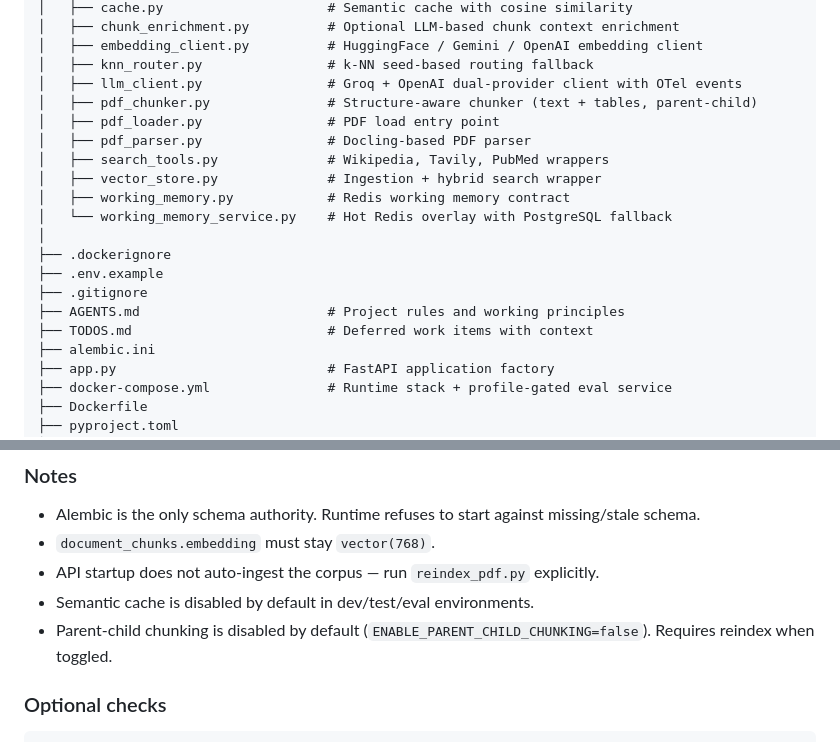
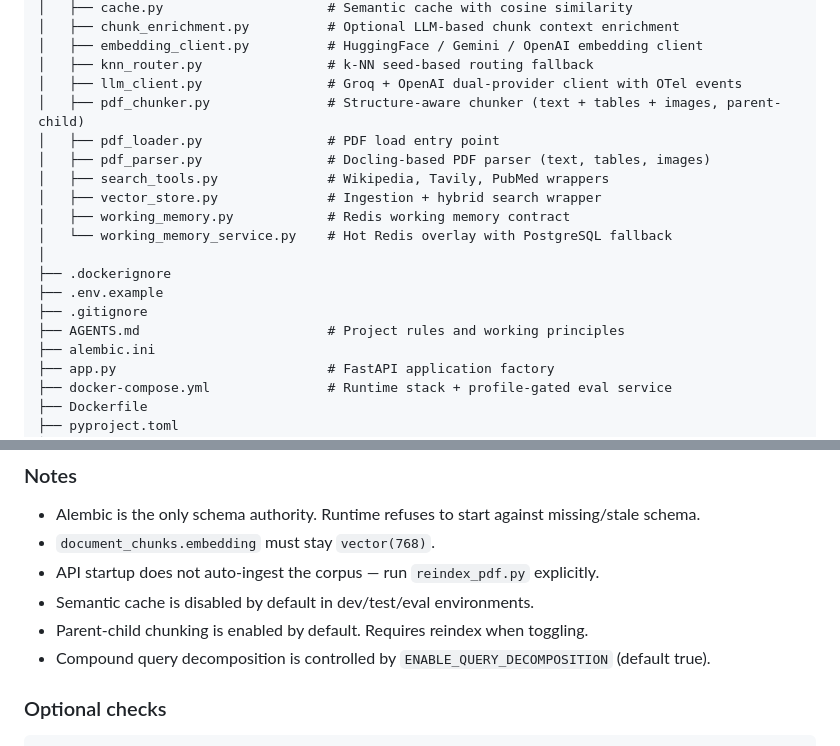
Before and after one commit to Toughcookie28-web/RealCare, a Markdown page: README.md, 2 parts joined by grey strips. Drawn GitHub-style.

```diff
--- a/README.md
+++ b/README.md
@@ -208,9 +226,9 @@ MediGenius/
 │   ├── embedding_client.py          # HuggingFace / Gemini / OpenAI embedding client
 │   ├── knn_router.py                # k-NN seed-based routing fallback
 │   ├── llm_client.py                # Groq + OpenAI dual-provider client with OTel events
-│   ├── pdf_chunker.py               # Structure-aware chunker (text + tables, parent-child)
+│   ├── pdf_chunker.py               # Structure-aware chunker (text + tables + images, parent-child)
 │   ├── pdf_loader.py                # PDF load entry point
-│   ├── pdf_parser.py                # Docling-based PDF parser
+│   ├── pdf_parser.py                # Docling-based PDF parser (text, tables, images)
 │   ├── search_tools.py              # Wikipedia, Tavily, PubMed wrappers
 │   ├── vector_store.py              # Ingestion + hybrid search wrapper
 │   ├── working_memory.py            # Redis working memory contract
@@ -220,7 +238,6 @@ MediGenius/
 ├── .env.example
 ├── .gitignore
 ├── AGENTS.md                        # Project rules and working principles
-├── TODOS.md                         # Deferred work items with context
 ├── alembic.ini
 ├── app.py                           # FastAPI application factory
 ├── docker-compose.yml               # Runtime stack + profile-gated eval service
@@ -277,7 +294,8 @@ python3 -m pytest tests/ -v
 - `document_chunks.embedding` must stay `vector(768)`.
 - API startup does not auto-ingest the corpus — run `reindex_pdf.py` explicitly.
 - Semantic cache is disabled by default in dev/test/eval environments.
-- Parent-child chunking is disabled by default (`ENABLE_PARENT_CHILD_CHUNKING=false`). Requires reindex when toggled.
+- Parent-child chunking is enabled by default. Requires reindex when toggling.
+- Compound query decomposition is controlled by `ENABLE_QUERY_DECOMPOSITION` (default true).
 
 ### Optional checks
 
```
Also changed, not shown: other parts of README.md (+47 -40 lines).
